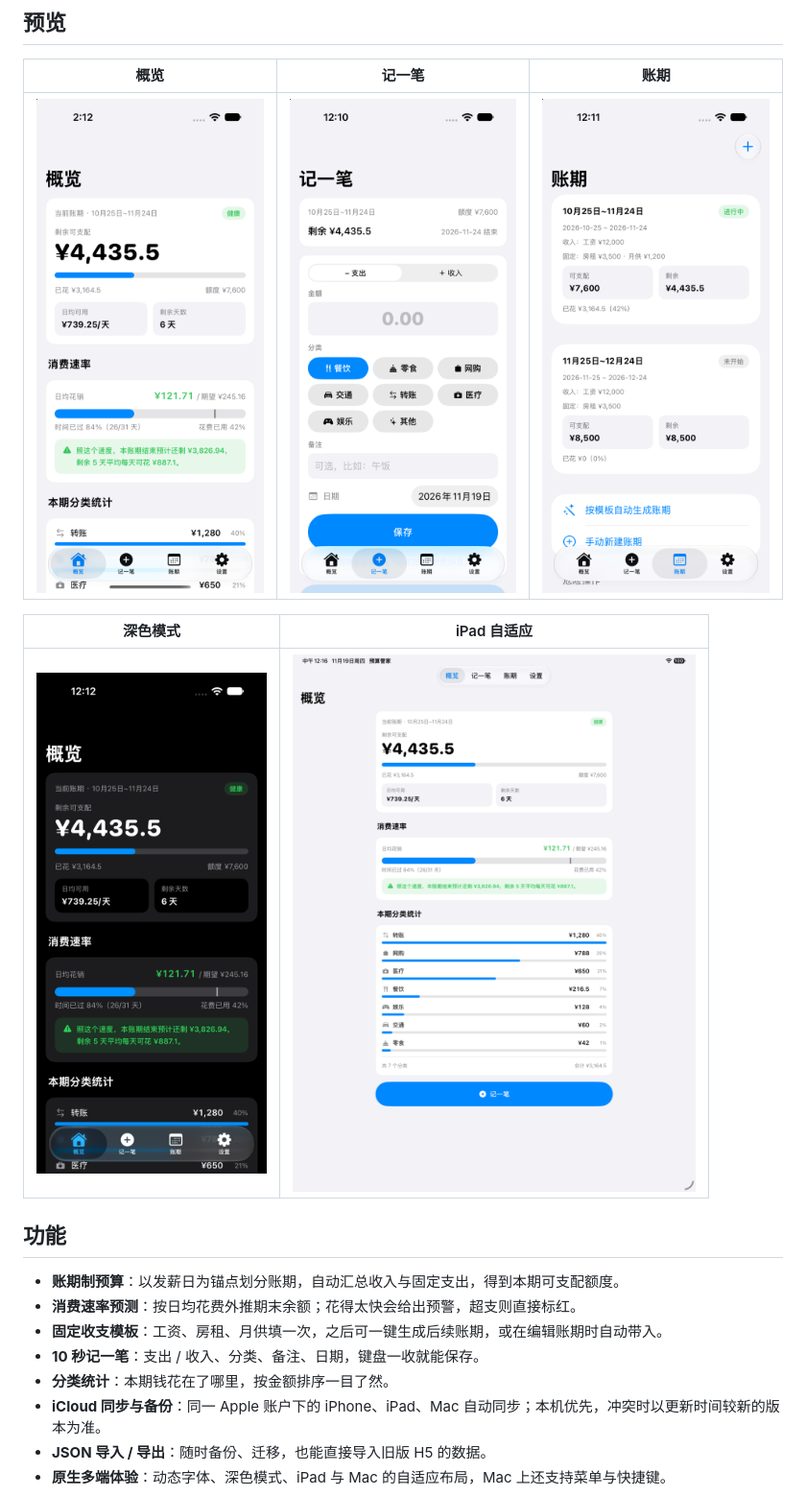
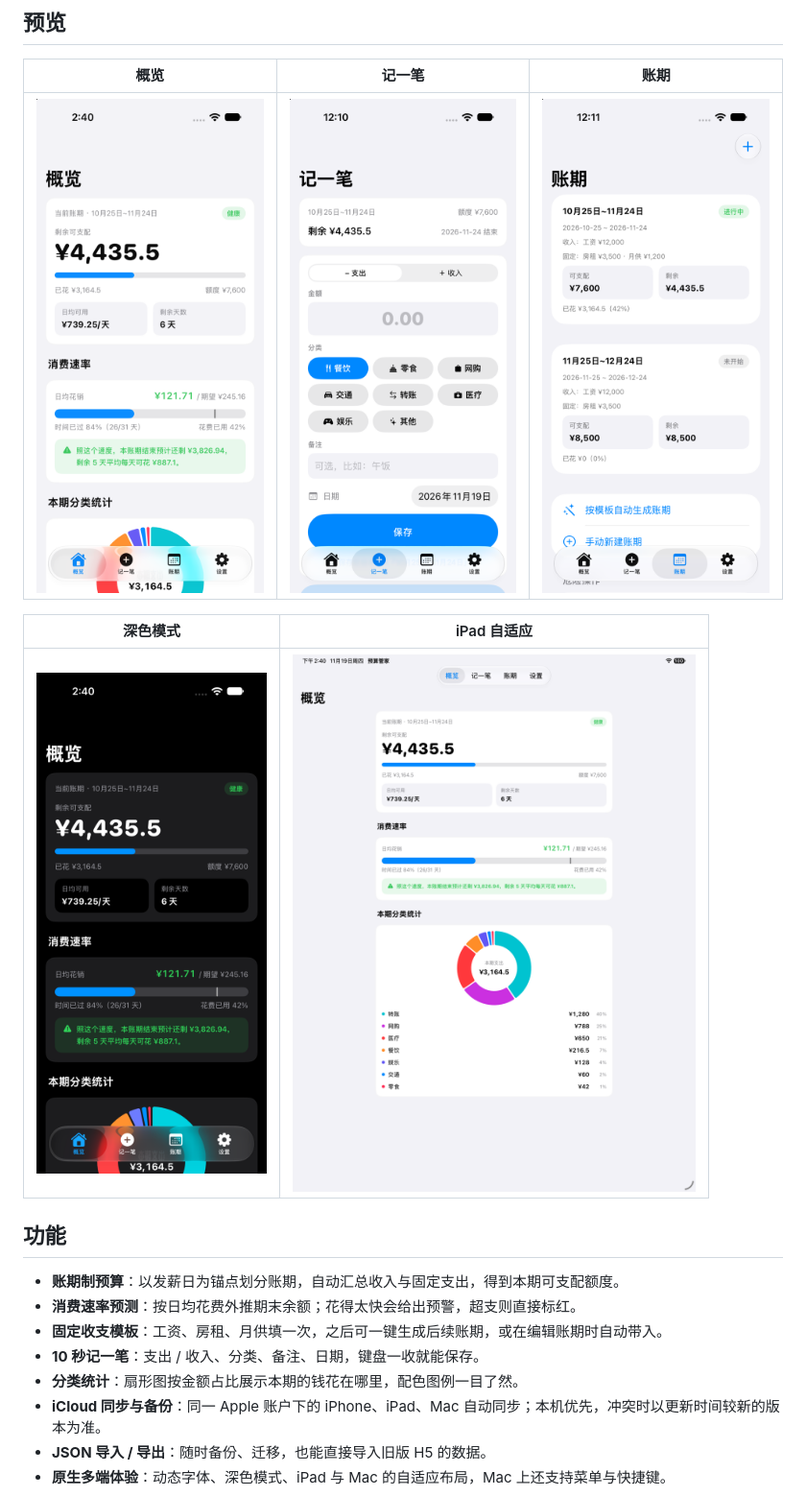
Before and after one commit to RickShota/Budget-ios, a Markdown page: README.md, the part around the change. Shown at 96% size. Rendered like a GitHub page; pictures changed too: docs/screenshots/dark.png, docs/screenshots/home.png, docs/screenshots/ipad.png.

```diff
--- a/README.md
+++ b/README.md
@@ -37,7 +37,7 @@
 - **消费速率预测**：按日均花费外推期末余额；花得太快会给出预警，超支则直接标红。
 - **固定收支模板**：工资、房租、月供填一次，之后可一键生成后续账期，或在编辑账期时自动带入。
 - **10 秒记一笔**：支出 / 收入、分类、备注、日期，键盘一收就能保存。
-- **分类统计**：本期钱花在了哪里，按金额排序一目了然。
+- **分类统计**：扇形图按金额占比展示本期的钱花在哪里，配色图例一目了然。
 - **iCloud 同步与备份**：同一 Apple 账户下的 iPhone、iPad、Mac 自动同步；本机优先，冲突时以更新时间较新的版本为准。
 - **JSON 导入 / 导出**：随时备份、迁移，也能直接导入旧版 H5 的数据。
 - **原生多端体验**：动态字体、深色模式、iPad 与 Mac 的自适应布局，Mac 上还支持菜单与快捷键。
```
Also changed, not shown: 2 other files.
